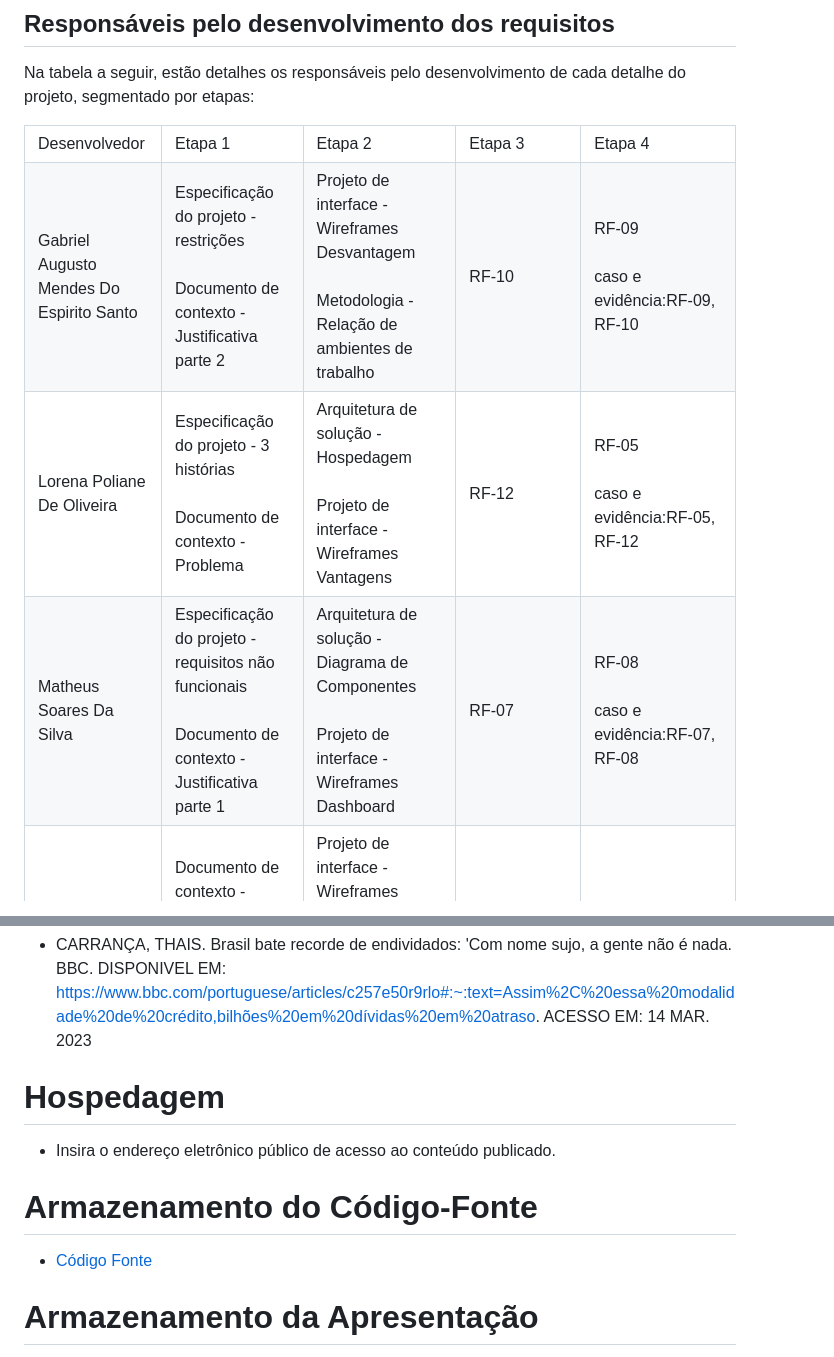
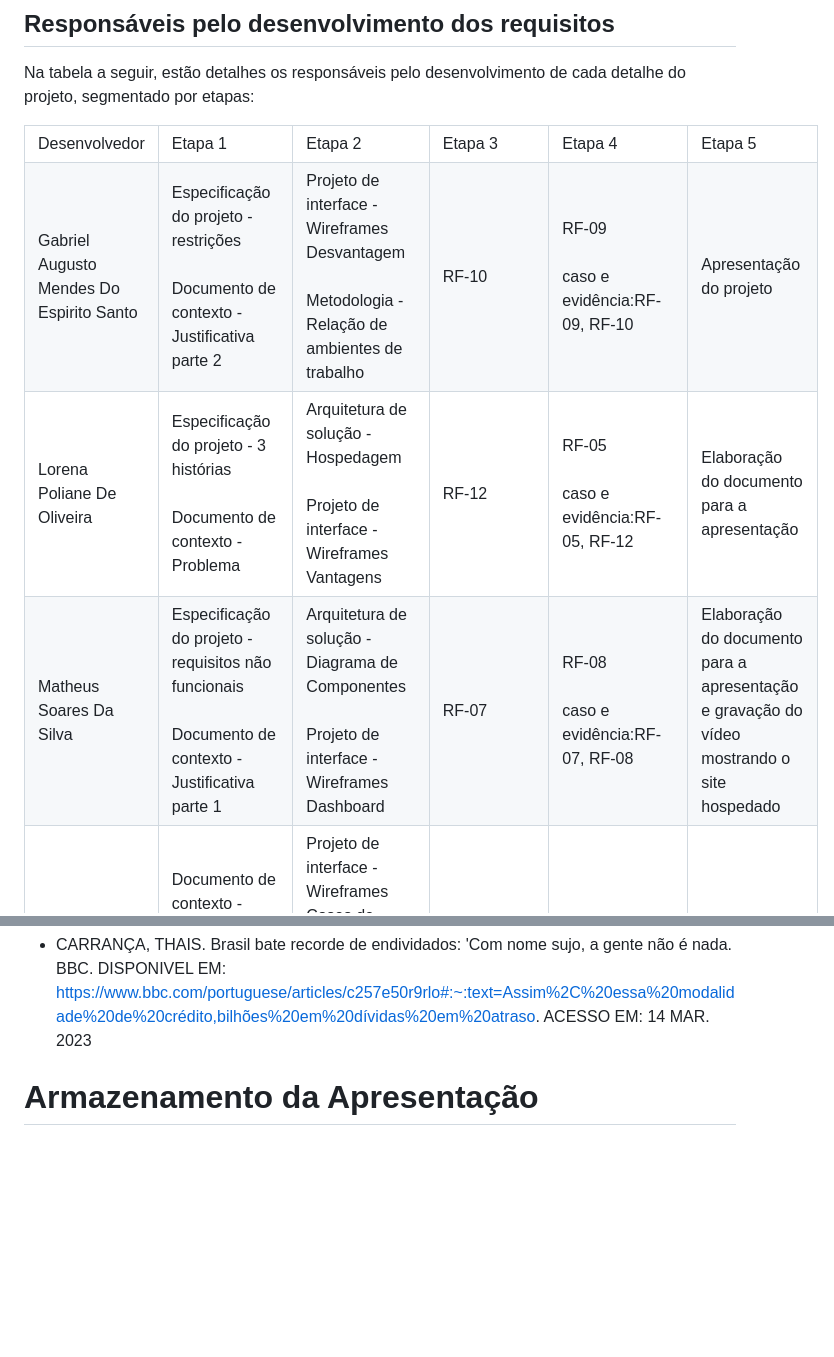
Before and after one commit to ICEI-PUC-Minas-PMV-ADS/pmv-ads-2023-1-e1-proj-web-t7-rich, a Markdown page: README.md, 2 parts joined by grey strips. Drawn GitHub-style; blank space fills up the shorter version.

```diff
--- a/README.md
+++ b/README.md
@@ -1935,6 +1935,7 @@ Na tabela a seguir, estão detalhes os responsáveis pelo desenvolvimento de cad
 	<td>Etapa 2</td>
 	<td>Etapa 3</td>
 	<td>Etapa 4</td>
+	<td>Etapa 5</td>
 </tr>
 
 <tr>
@@ -1943,6 +1944,7 @@ Na tabela a seguir, estão detalhes os responsáveis pelo desenvolvimento de cad
 	<td>Projeto de interface - Wireframes Desvantagem  <br><br> Metodologia - Relação de ambientes de trabalho</td>
 	<td>RF-10</td>
 	<td>RF-09  <br><br> caso e evidência:RF-09, RF-10</td>
+	<td>Apresentação do projeto</td>
 </tr>
 
 <tr>
@@ -1951,6 +1953,7 @@ Na tabela a seguir, estão detalhes os responsáveis pelo desenvolvimento de cad
 	<td>Arquitetura de solução - Hospedagem <br><br> Projeto de interface - Wireframes Vantagens</td>
 	<td>RF-12</td>
 	<td>RF-05 <br><br> caso e evidência:RF-05, RF-12</td>
+	<td>Elaboração do documento para a apresentação</td>
 </tr>
 
 <tr>
@@ -1959,6 +1962,7 @@ Na tabela a seguir, estão detalhes os responsáveis pelo desenvolvimento de cad
 	<td>Arquitetura de solução - Diagrama de Componentes <br><br> Projeto de interface - Wireframes Dashboard</td>
 	<td>RF-07</td>
 	<td>RF-08 <br><br> caso e evidência:RF-07, RF-08</td>
+	<td>Elaboração do documento para a apresentação e gravação do vídeo mostrando o site hospedado</td>
 </tr>
 
 <tr>
@@ -2012,16 +2020,8 @@ Na tabela a seguir, estão detalhes os responsáveis pelo desenvolvimento de cad
 
 * CARRANÇA, THAIS. Brasil bate recorde de endividados: 'Com nome sujo, a gente não é nada. BBC. DISPONIVEL EM: https://www.bbc.com/portuguese/articles/c257e50r9rlo#:~:text=Assim%2C%20essa%20modalidade%20de%20crédito,bilhões%20em%20dívidas%20em%20atraso. ACESSO EM: 14 MAR. 2023
 
-
 </ol>
 
-# Hospedagem
-
-* Insira o endereço eletrônico público de acesso ao conteúdo publicado.
-
-# Armazenamento do Código-Fonte
-
-* <a href="src/README.md">Código Fonte</a>
 
 # Armazenamento da Apresentação
 
```
Also changed, not shown: other parts of README.md (+4 -0 lines).
